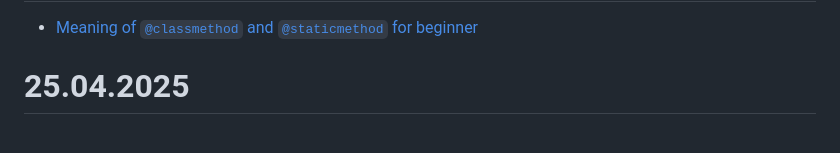
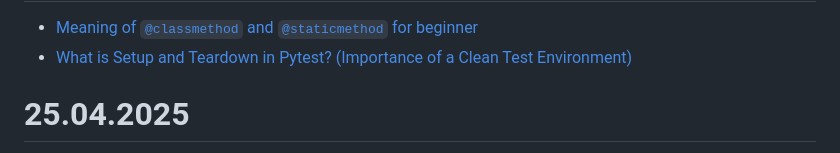
Before and after one commit to iMissile/Self.Writing, a Markdown page: Notes/python_lang.md, the part around the change printed below. Rendered like a GitHub page.

```diff
--- a/Notes/python_lang.md
+++ b/Notes/python_lang.md
@@ -381,4 +381,5 @@ And as always, make sure to save the installation commands with version-locked d
 - [Meaning of `@classmethod` and `@staticmethod` for beginner](https://stackoverflow.com/questions/12179271/meaning-of-classmethod-and-staticmethod-for-beginner)
+- [What is Setup and Teardown in Pytest? (Importance of a Clean Test Environment)](https://pytest-with-eric.com/pytest-best-practices/pytest-setup-teardown/)
 
 # 25.04.2025
 - [Inspect](https://inspect.aisi.org.uk/). An open-source framework for large language model evaluations
```
Also changed, not shown: other parts of Notes/python_lang.md (+1 -1 lines), 1 other file.
